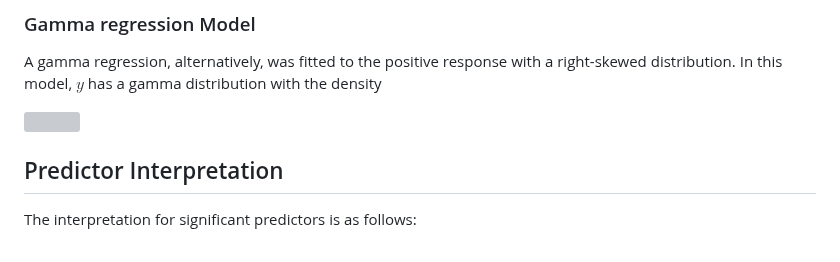
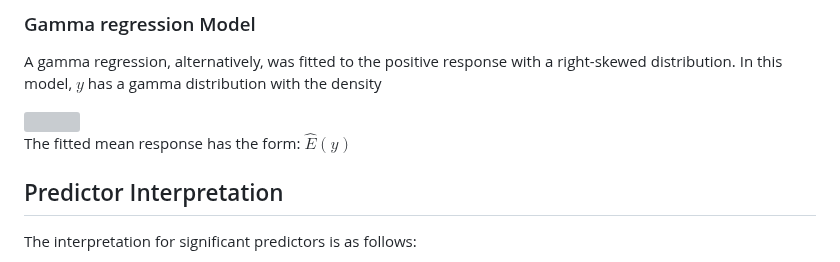
Before and after one commit to n8tmps/insurance-premium, a Markdown page: README.md, the part around the change. Drawn GitHub-style; grey boxes are pictures that could not be loaded.

```diff
--- a/README.md
+++ b/README.md
@@ -90,6 +90,9 @@ A gamma regression, alternatively, was fitted to the positive response with a ri
 
 <img src="https://latex.codecogs.com/svg.image?f_Y(y)=\frac{y^{\alpha-1}}{\Gamma(\alpha)\beta^\alpha}e^{-\frac{y}{\beta}},\quad\alpha,\beta>0,\quad&space;y>0&space;" />
 
+The fitted mean response has the form:
+$\hat{E}(y)$
+
 <div class="section">
 	<h2>Predictor Interpretation</h2>
 
```
